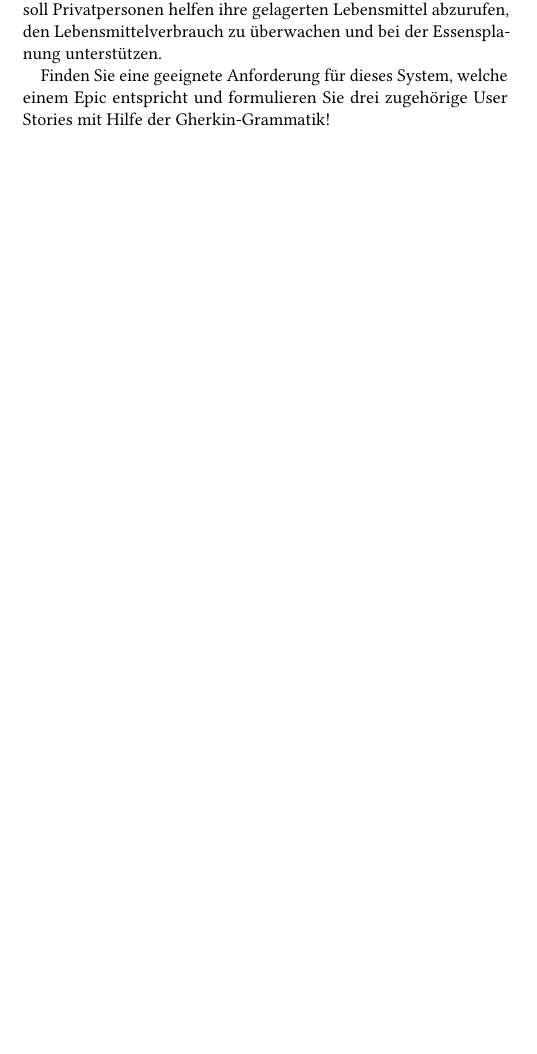
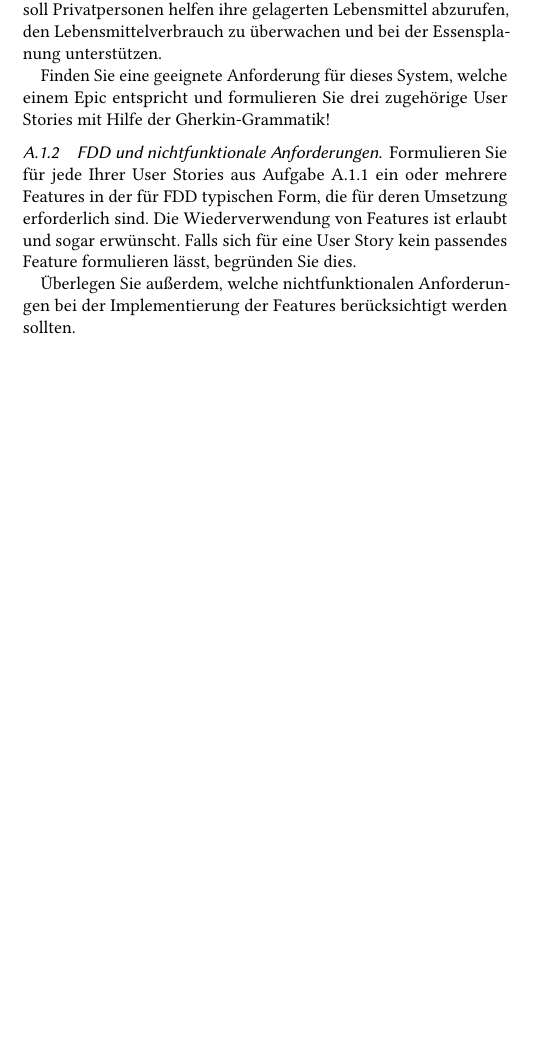
Before and after one commit to Beleg-01-Requirements-Engineering/Abgabe, a LaTeX paper (paper-tex/01-Requirements-Engineering.tex): part of one column of page 9 of 9, cut so that both start at the same text, the shorter picture padded with empty space. The pictures show the PDF file paper-tex/01-Requirements-Engineering.pdf that the author committed with the source.

Commit message:
add exercise

```diff
--- a/paper-tex/01-Requirements-Engineering.tex
+++ b/paper-tex/01-Requirements-Engineering.tex
@@ -747,13 +747,17 @@ Zusammenfassend lässt sich festhalten, dass User Stories und Epics zwar keine z
 \section{Anhang 1}
 
 \subsection{Übungsaufgaben}
-\subsubsection{Epics und User Stories}
+\subsubsection{Epics und User Stories}\label{aufg:epics-und-user-stories}
 Ein Lebensmittelverwaltungssystem soll Privatpersonen helfen ihre gelagerten Lebensmittel abzurufen,
 den Lebensmittelverbrauch zu überwachen und bei der Essensplanung unterstützen.
 
 Finden Sie eine geeignete Anforderung für dieses System, welche einem Epic entspricht und formulieren Sie drei zugehörige
 User Stories mit Hilfe der Gherkin-Grammatik!
 
+\subsubsection{FDD und nichtfunktionale Anforderungen}
+Formulieren Sie für jede Ihrer User Stories aus Aufgabe \ref{aufg:epics-und-user-stories} ein oder mehrere Features in der für FDD typischen Form, die für deren Umsetzung erforderlich sind. Die Wiederverwendung von Features ist erlaubt und sogar erwünscht. Falls sich für eine User Story kein passendes Feature formulieren lässt, begründen Sie dies.
+
+Überlegen Sie außerdem, welche nichtfunktionalen Anforderungen bei der Implementierung der Features berücksichtigt werden sollten.
 
 \end{document}
 \endinput
```
Also changed, not shown: paper-tex/01-Requirements-Engineering.pdf.
